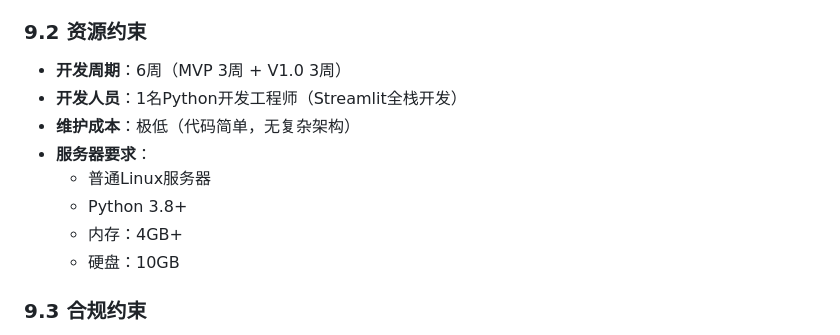
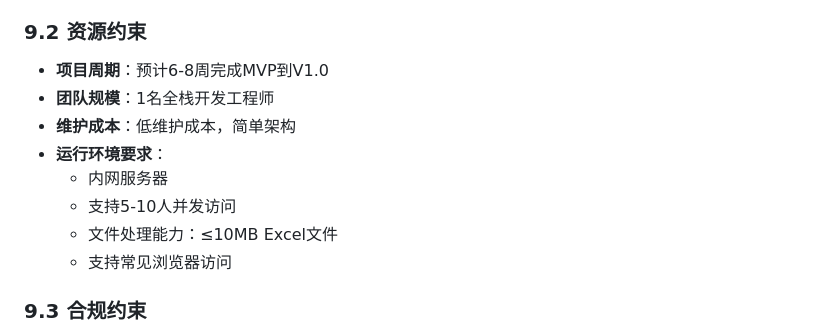
Before and after one commit to lijiaming-boop/Simulation-nextjs-fastapi, a Markdown page: 02_prd/PRD-空调节能率智能测算工具.md, the part around the change. GitHub-like rendering.

Commit message:
docs(prd): replace tech requirements with resource constraints

```diff
--- a/02_prd/PRD-空调节能率智能测算工具.md
+++ b/02_prd/PRD-空调节能率智能测算工具.md
@@ -244,14 +244,14 @@
 - **文件处理能力**：支持Excel文件读写和PDF生成
 
 ### 9.2 资源约束
-- **开发周期**：6周（MVP 3周 + V1.0 3周）
-- **开发人员**：1名Python开发工程师（Streamlit全栈开发）
-- **维护成本**：极低（代码简单，无复杂架构）
-- **服务器要求**：
-  - 普通Linux服务器
-  - Python 3.8+
-  - 内存：4GB+
-  - 硬盘：10GB
+- **项目周期**：预计6-8周完成MVP到V1.0
+- **团队规模**：1名全栈开发工程师
+- **维护成本**：低维护成本，简单架构
+- **运行环境要求**：
+  - 内网服务器
+  - 支持5-10人并发访问
+  - 文件处理能力：≤10MB Excel文件
+  - 支持常见浏览器访问
 
 ### 9.3 合规约束
 - 数据不出企业内网
```
